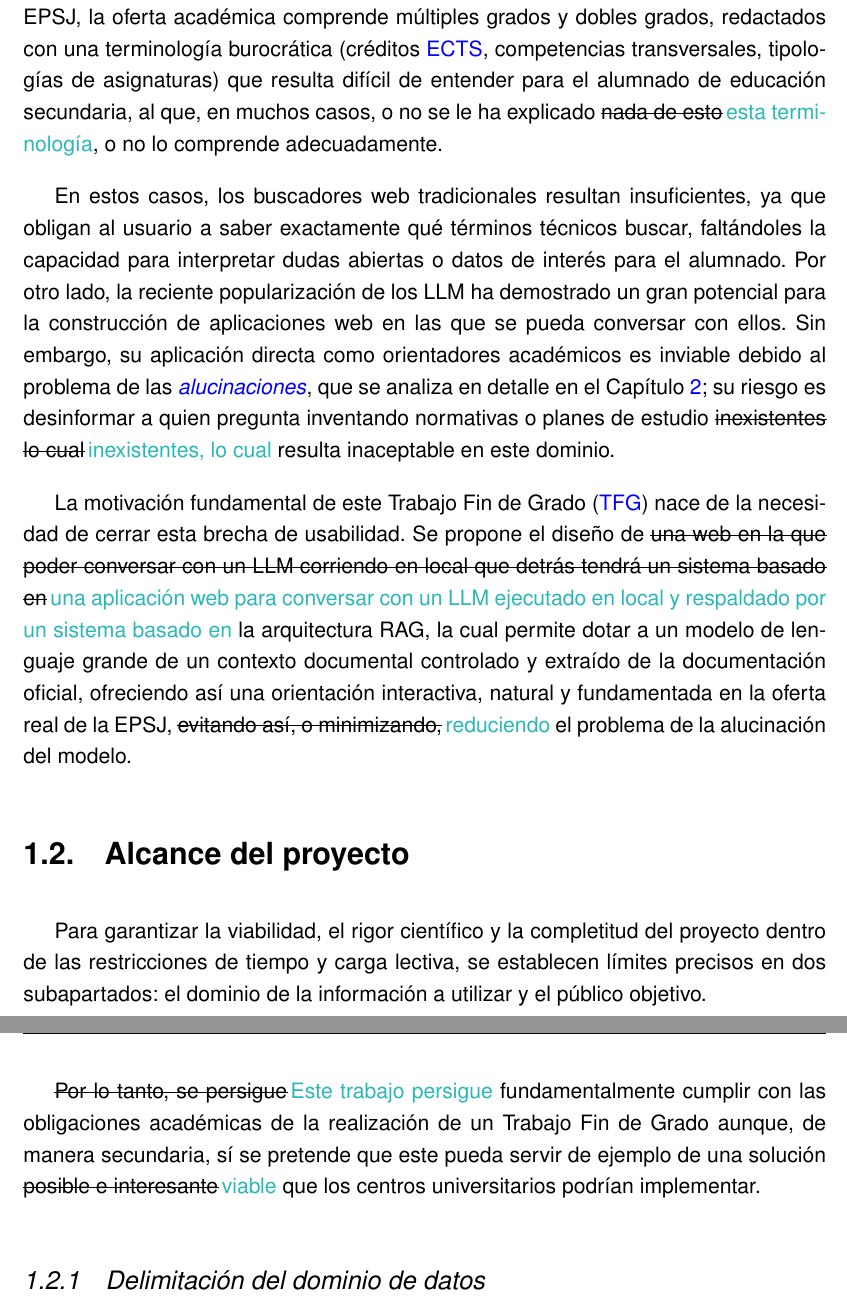
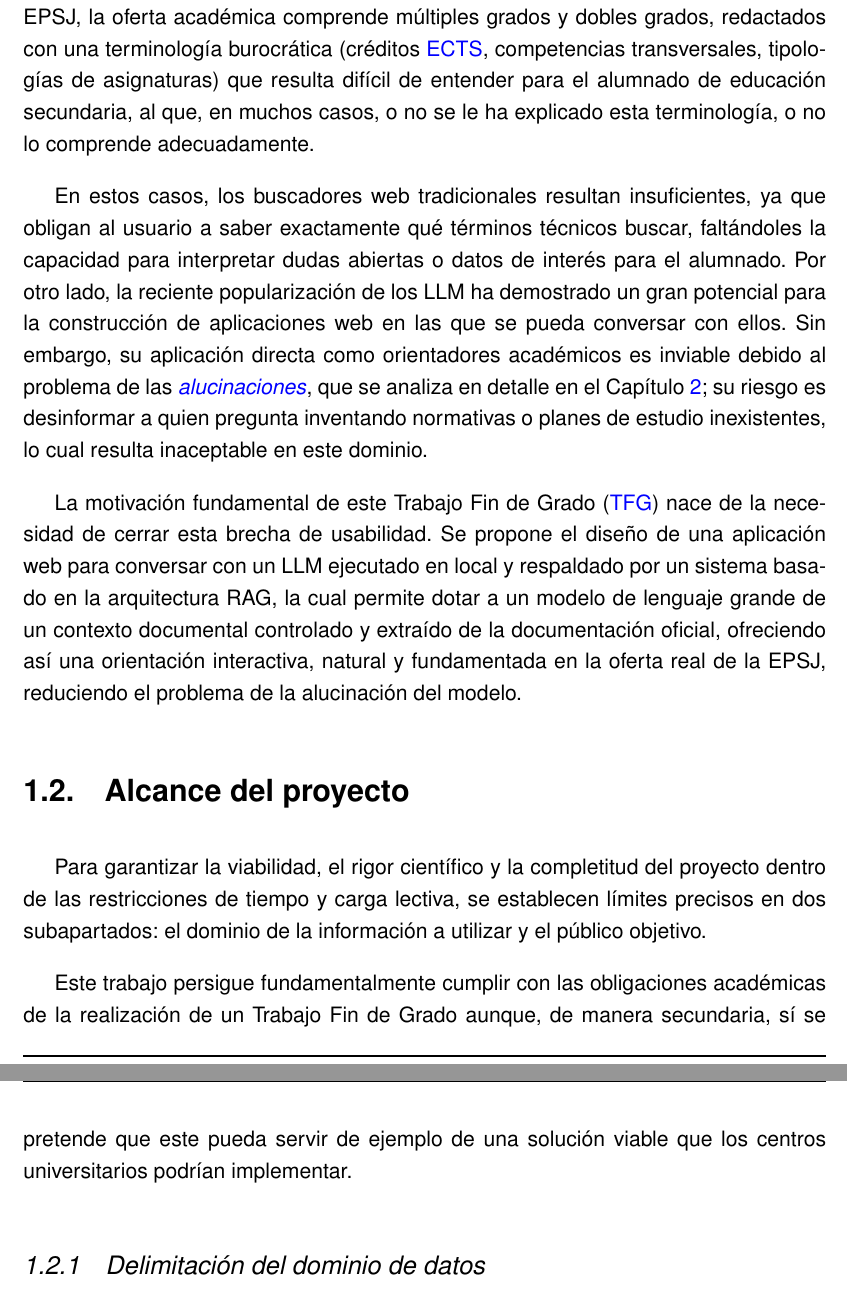
Before and after one commit to samubp10/tfg-recomendador-uja, a LaTeX document (memoria/main.tex, which reads memoria/capitulos/Introduccion.tex): two parts of pages 18 and 19 of 144, joined at a grey line, cut so that both start at the same text. Compiled offline with pdfLaTeX.

Commit message:
docs(IT-52): resolver las marcas de tono de la Introducción
El tutor pidió evitar el tono coloquial antes de la entrega. Se sustituyen las
expresiones señaladas sin cambiar el contenido del capítulo.

```diff
--- a/memoria/capitulos/Introduccion.tex
+++ b/memoria/capitulos/Introduccion.tex
@@ -15,14 +15,13 @@ A lo largo del documento se emplean términos y acrónimos cuya definición se r
 
 \section{Contexto y motivación}
 
-La transición hacia la educación superior representa un salto muy importante en la vida del alumnado preuniversitario. En el momento de elegir una titulación, el futuro alumnado se enfrenta a una gran cantidad de información proporcionada por las universidades, que presenta barreras significativas de accesibilidad. En el caso de la EPSJ, la oferta académica comprende múltiples grados y dobles grados, redactados con una terminología burocrática (créditos \sig{ECTS}, competencias transversales, tipologías de asignaturas) que resulta difícil de entender para el alumnado de educación secundaria, al que, en muchos casos, o no se le ha explicado \coloquial{nada de esto}{esta terminología}, o no lo comprende adecuadamente.
+La transición hacia la educación superior representa un salto muy importante en la vida del alumnado preuniversitario. En el momento de elegir una titulación, el futuro alumnado se enfrenta a una gran cantidad de información proporcionada por las universidades, que presenta barreras significativas de accesibilidad. En el caso de la EPSJ, la oferta académica comprende múltiples grados y dobles grados, redactados con una terminología burocrática (créditos \sig{ECTS}, competencias transversales, tipologías de asignaturas) que resulta difícil de entender para el alumnado de educación secundaria, al que, en muchos casos, o no se le ha explicado esta terminología, o no lo comprende adecuadamente.
 
 
-En estos casos, los buscadores web tradicionales resultan insuficientes, ya que obligan al usuario a saber exactamente qué términos técnicos buscar, faltándoles la capacidad para interpretar dudas abiertas o datos de interés para el alumnado. Por otro lado, la reciente popularización de los LLM ha demostrado un gran potencial para la construcción de aplicaciones web en las que se pueda conversar con ellos. Sin embargo, su aplicación directa como orientadores académicos es inviable debido al problema de las \glr{alucinaciones}{alucinacion}, que se analiza en detalle en el Capítulo~\ref{cap:antecedentes}; su riesgo es desinformar a quien pregunta inventando normativas o planes de estudio \coloquial{inexistentes lo cual}{inexistentes, lo cual} resulta inaceptable en este dominio.
+En estos casos, los buscadores web tradicionales resultan insuficientes, ya que obligan al usuario a saber exactamente qué términos técnicos buscar, faltándoles la capacidad para interpretar dudas abiertas o datos de interés para el alumnado. Por otro lado, la reciente popularización de los LLM ha demostrado un gran potencial para la construcción de aplicaciones web en las que se pueda conversar con ellos. Sin embargo, su aplicación directa como orientadores académicos es inviable debido al problema de las \glr{alucinaciones}{alucinacion}, que se analiza en detalle en el Capítulo~\ref{cap:antecedentes}; su riesgo es desinformar a quien pregunta inventando normativas o planes de estudio inexistentes, lo cual resulta inaceptable en este dominio.
 
 La motivación fundamental de este Trabajo Fin de Grado (\sig{TFG}) nace de la necesidad de cerrar esta brecha
-de usabilidad. Se propone el diseño de \coloquial{una web en la que poder conversar con un LLM corriendo en local
-que detrás tendrá un sistema basado en}{una aplicación web para conversar con un LLM ejecutado en local y respaldado por un sistema basado en} la arquitectura RAG, la cual permite dotar a un modelo de lenguaje grande de un contexto documental controlado y extraído de la documentación oficial, ofreciendo así una orientación interactiva, natural y fundamentada en la oferta real de la EPSJ, \coloquial{evitando así, o minimizando,}{reduciendo} el problema de la alucinación del modelo.
+de usabilidad. Se propone el diseño de una aplicación web para conversar con un LLM ejecutado en local y respaldado por un sistema basado en la arquitectura RAG, la cual permite dotar a un modelo de lenguaje grande de un contexto documental controlado y extraído de la documentación oficial, ofreciendo así una orientación interactiva, natural y fundamentada en la oferta real de la EPSJ, reduciendo el problema de la alucinación del modelo.
 
 
 \section{Alcance del proyecto}
@@ -30,7 +29,7 @@ que detrás tendrá un sistema basado en}{una aplicación web para conversar con
 
 Para garantizar la viabilidad, el rigor científico y la completitud del proyecto dentro de las restricciones de tiempo y carga lectiva, se establecen límites precisos en dos subapartados: el dominio de la información a utilizar y el público objetivo.
 
-\coloquial{Por lo tanto, se persigue}{Este trabajo persigue} fundamentalmente cumplir con las obligaciones académicas de la realización de un Trabajo Fin de Grado aunque, de manera secundaria, sí se pretende que este pueda servir de ejemplo de una solución \coloquial{posible e interesante}{viable} que los centros universitarios podrían implementar.
+Este trabajo persigue fundamentalmente cumplir con las obligaciones académicas de la realización de un Trabajo Fin de Grado aunque, de manera secundaria, sí se pretende que este pueda servir de ejemplo de una solución viable que los centros universitarios podrían implementar.
 
 \subsection{Delimitación del dominio de datos}
 
```
